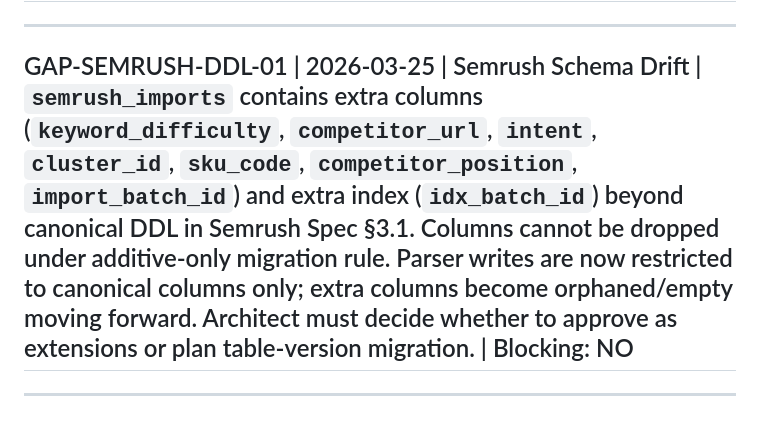
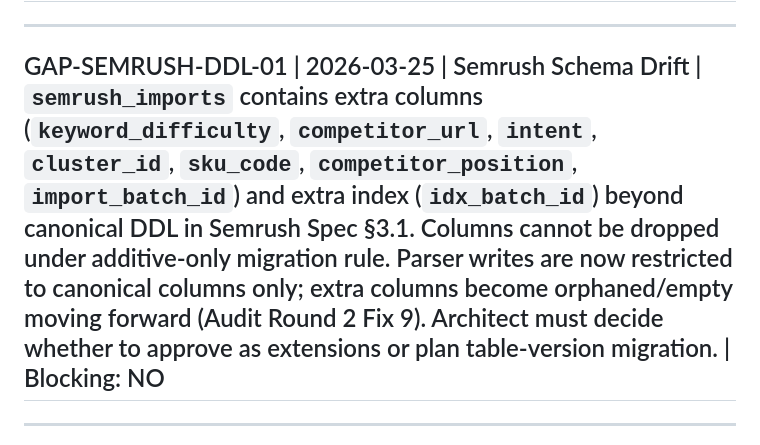
Before and after one commit to dilaksdigit/CIE_new, a Markdown page: GAP_LOG.md, the part around the change. Drawn GitHub-style.

Commit message:
Expand Semrush DDL drift gap with remediation linkage.
Annotate the semrush schema drift entry with the parser-side canonical write restriction reference from Audit Round 2 for architect follow-up.

Made-with: Cursor

```diff
--- a/GAP_LOG.md
+++ b/GAP_LOG.md
@@ -7,7 +7,7 @@
 
 ---
 
-## GAP-SEMRUSH-DDL-01 | 2026-03-25 | Semrush Schema Drift | `semrush_imports` contains extra columns (`keyword_difficulty`, `competitor_url`, `intent`, `cluster_id`, `sku_code`, `competitor_position`, `import_batch_id`) and extra index (`idx_batch_id`) beyond canonical DDL in Semrush Spec §3.1. Columns cannot be dropped under additive-only migration rule. Parser writes are now restricted to canonical columns only; extra columns become orphaned/empty moving forward. Architect must decide whether to approve as extensions or plan table-version migration. | Blocking: NO
+## GAP-SEMRUSH-DDL-01 | 2026-03-25 | Semrush Schema Drift | `semrush_imports` contains extra columns (`keyword_difficulty`, `competitor_url`, `intent`, `cluster_id`, `sku_code`, `competitor_position`, `import_batch_id`) and extra index (`idx_batch_id`) beyond canonical DDL in Semrush Spec §3.1. Columns cannot be dropped under additive-only migration rule. Parser writes are now restricted to canonical columns only; extra columns become orphaned/empty moving forward (Audit Round 2 Fix 9). Architect must decide whether to approve as extensions or plan table-version migration. | Blocking: NO
 
 ---
 
```
